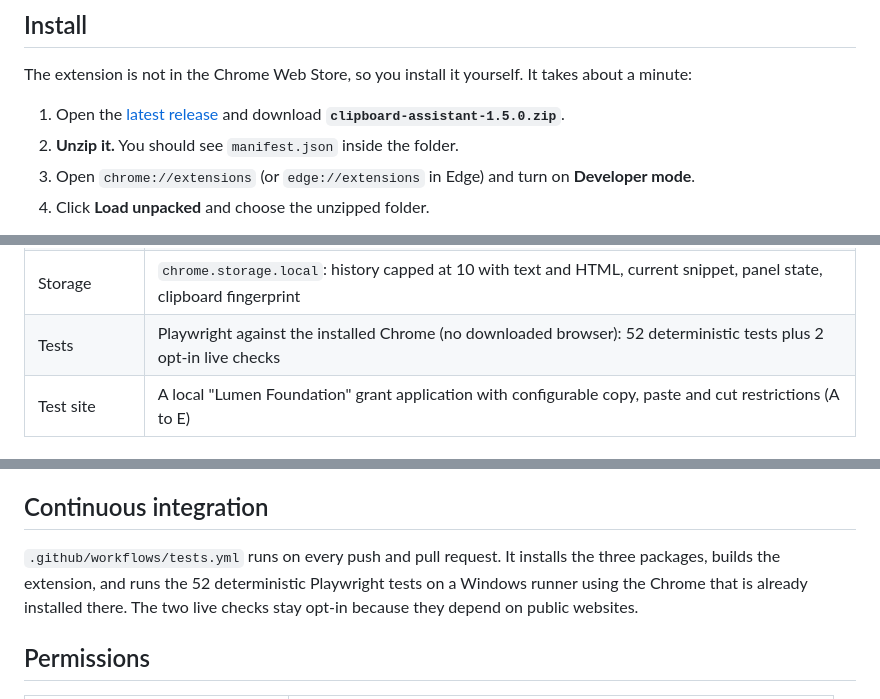
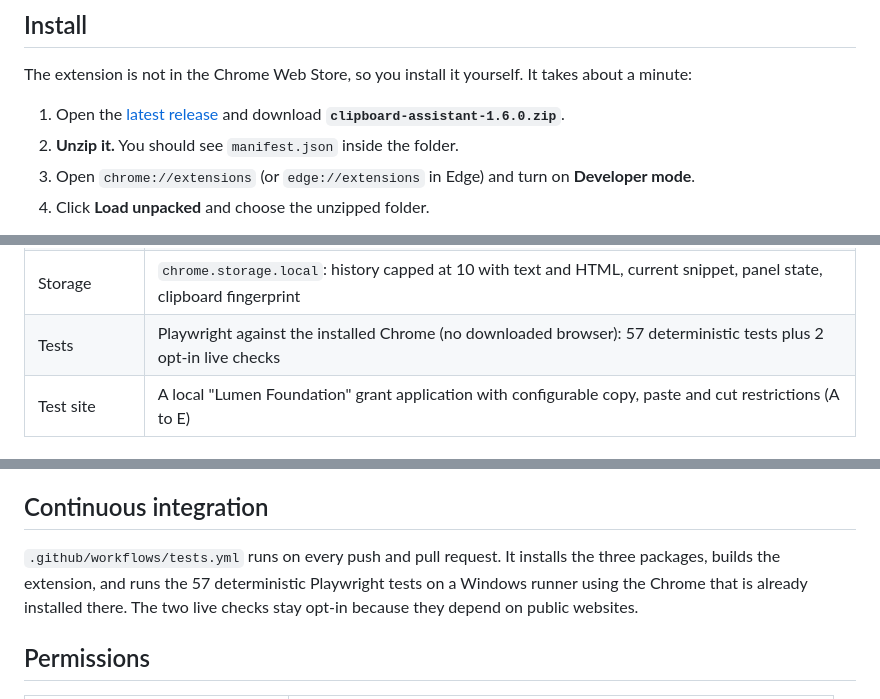
Before and after one commit to Lionelapex/clipboard-assistant, a Markdown page: README.md, 3 parts joined by grey strips. GitHub-like rendering.

```diff
--- a/README.md
+++ b/README.md
@@ -89,7 +90,7 @@ simply a clipboard manager for Chrome and Edge.
 The extension is not in the Chrome Web Store, so you install it yourself. It takes about a minute:
 
 1. Open the [latest release](https://github.com/Lionelapex/clipboard-assistant/releases) and download
-   **`clipboard-assistant-1.5.0.zip`**.
+   **`clipboard-assistant-1.6.0.zip`**.
 2. **Unzip it.** You should see `manifest.json` inside the folder.
 3. Open `chrome://extensions` (or `edge://extensions` in Edge) and turn on **Developer mode**.
 4. Click **Load unpacked** and choose the unzipped folder.
@@ -213,7 +229,7 @@ message is never shown unless the value really changed.
 | Verification | Read-back comparison, whitespace normalised, with an alphanumeric fallback for masked inputs |
 | Focus tracking | Last-focused field (not `document.activeElement`), shadow-DOM aware and same-origin frame aware |
 | Storage | `chrome.storage.local`: history capped at 10 with text and HTML, current snippet, panel state, clipboard fingerprint |
-| Tests | Playwright against the installed Chrome (no downloaded browser): 52 deterministic tests plus 2 opt-in live checks |
+| Tests | Playwright against the installed Chrome (no downloaded browser): 57 deterministic tests plus 2 opt-in live checks |
 | Test site | A local "Lumen Foundation" grant application with configurable copy, paste and cut restrictions (A to E) |
 
 ## Repository layout
@@ -333,7 +354,7 @@ snippet immediately before writing, so a capture or history selection that lands
 ## Continuous integration
 
 `.github/workflows/tests.yml` runs on every push and pull request. It installs the three packages,
-builds the extension, and runs the 52 deterministic Playwright tests on a Windows runner using the
+builds the extension, and runs the 57 deterministic Playwright tests on a Windows runner using the
 Chrome that is already installed there. The two live checks stay opt-in because they depend on public
 websites.
 
```
Also changed, not shown: other parts of README.md (+34 -3 lines), docs/COMPATIBILITY.md (+7 -2 lines), integration/screenshots/table-paste.png (added), 11 other files.
